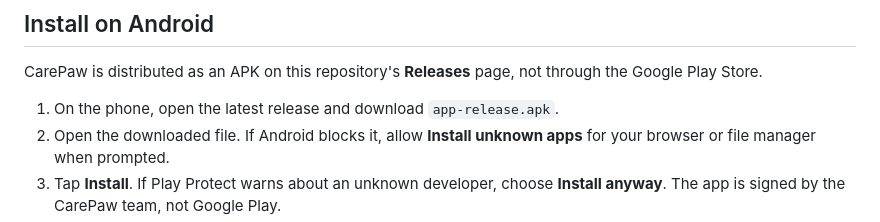
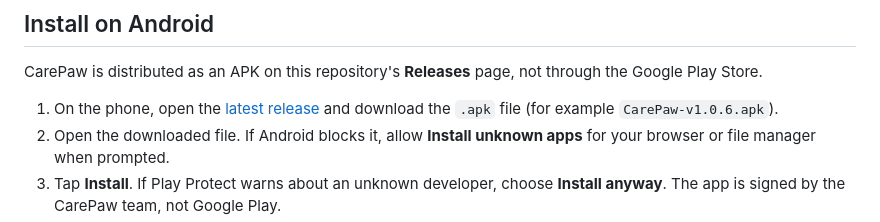
Before and after one commit to Imnot21/carepaw, a Markdown page: README.md, the part around the change. Drawn GitHub-style.

Commit message:
docs(readme): link the latest release APK
Co-Authored-By: Claude Opus 5.5 <noreply@anthropic.com>

```diff
--- a/README.md
+++ b/README.md
@@ -87,7 +87,9 @@ Pet owner accounts can be registered from the app's sign-up screen.
 CarePaw is distributed as an APK on this repository's **Releases** page, not
 through the Google Play Store.
 
-1. On the phone, open the latest release and download `app-release.apk`.
+1. On the phone, open the
+   [latest release](https://github.com/Imnot21/carepaw/releases/latest) and
+   download the `.apk` file (for example `CarePaw-v1.0.6.apk`).
 2. Open the downloaded file. If Android blocks it, allow
    **Install unknown apps** for your browser or file manager when prompted.
 3. Tap **Install**. If Play Protect warns about an unknown developer, choose
```
